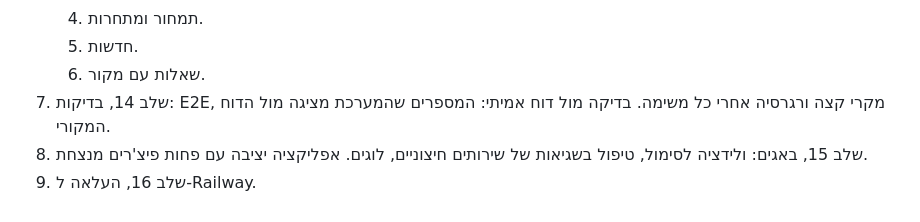
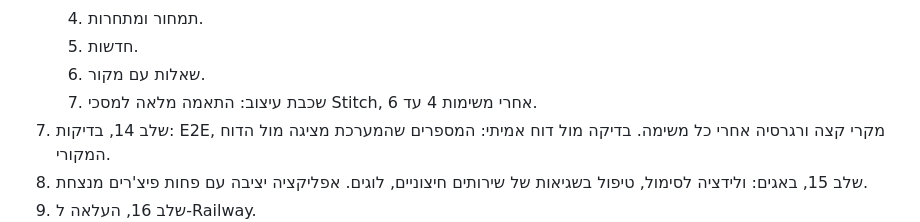
Before and after one commit to guymeir012-ai/financial-report-analyzer, a Markdown page: spec.md, the part around the change. Drawn GitHub-style.

Commit message:
Spec: add design layer (full Stitch match) after tasks 4-6 to the roadmap
Co-Authored-By: Claude Opus 5.5 <noreply@anthropic.com>
Claude-Session: https://claude.ai/code/session_01BskhsDgvUWLU6PYvHawYhw

```diff
--- a/spec.md
+++ b/spec.md
@@ -152,6 +152,7 @@
    4. תמחור ומתחרות.
    5. חדשות.
    6. שאלות עם מקור.
+   7. שכבת עיצוב: התאמה מלאה למסכי Stitch, אחרי משימות 4 עד 6.
 7. שלב 14, בדיקות: E2E, מקרי קצה ורגרסיה אחרי כל משימה. בדיקה מול דוח אמיתי: המספרים שהמערכת מציגה מול הדוח המקורי.
 8. שלב 15, באגים: ולידציה לסימול, טיפול בשגיאות של שירותים חיצוניים, לוגים. אפליקציה יציבה עם פחות פיצ'רים מנצחת.
 9. שלב 16, העלאה ל-Railway.
```
